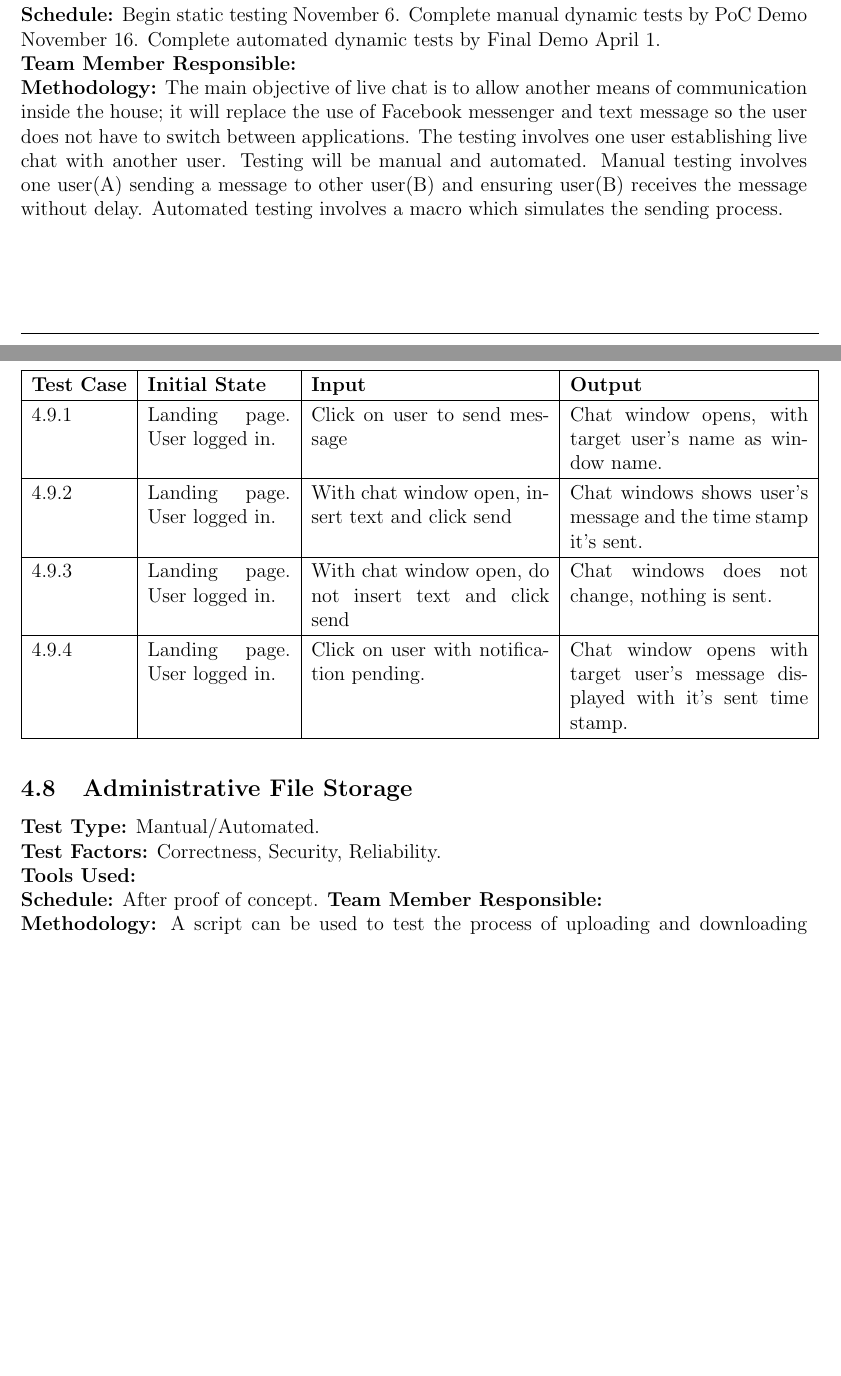
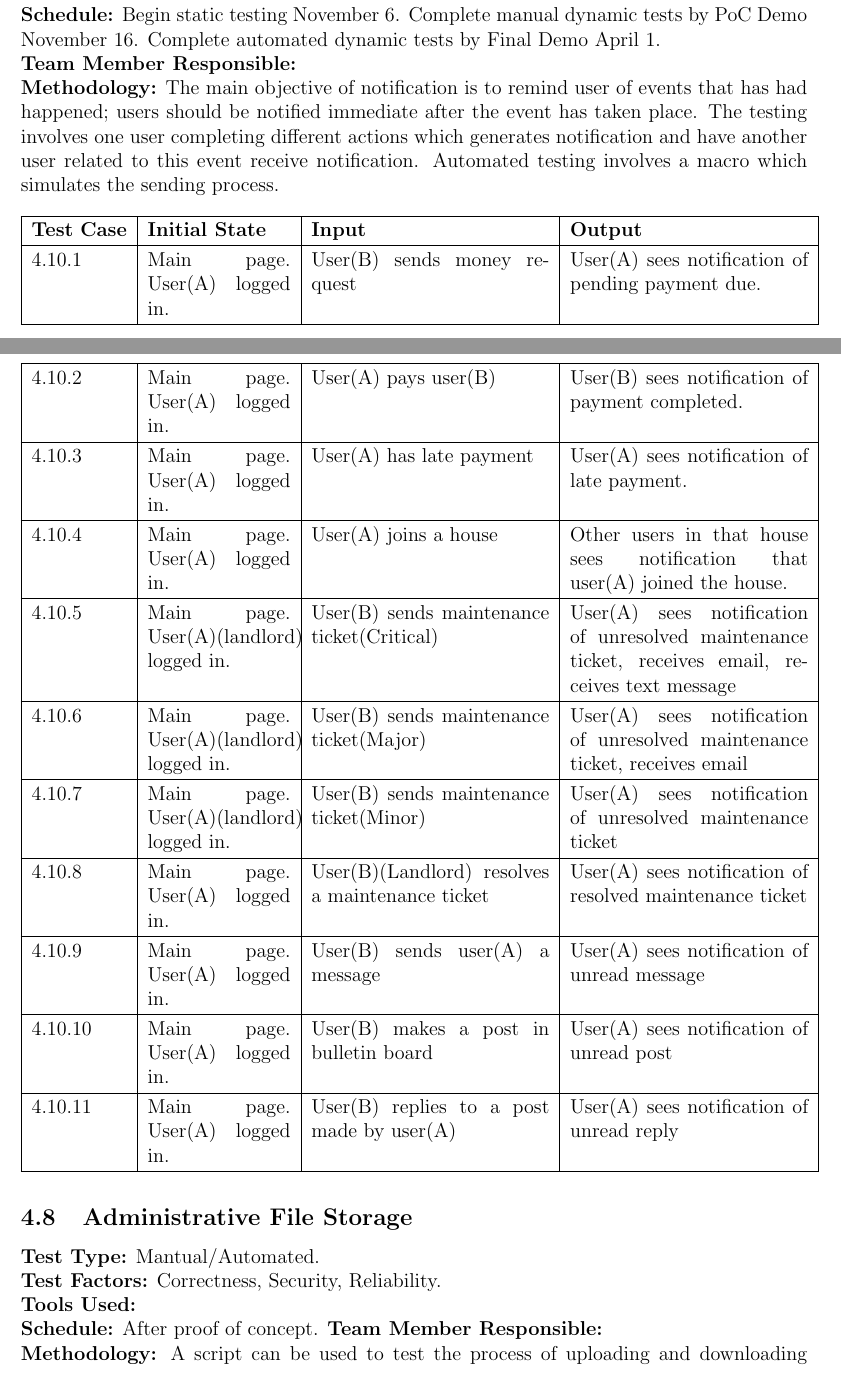
Before and after one commit to lyk2/quarters, a LaTeX document (Documents/Test Plan/quartersTestPlan.tex): two parts of pages 10 and 11 of 13 before the commit and two parts of pages 10 and 11 of 14 after it, joined at a grey line, cut so that both start at the same text, the shorter picture padded with empty space. Compiled offline with pdfLaTeX.

Commit message:
added notification

```diff
--- a/Documents/Test Plan/quartersTestPlan.tex
+++ b/Documents/Test Plan/quartersTestPlan.tex
@@ -305,21 +305,32 @@ QUnit will be used for unit testing. QUnit is a Javascript unit testing framewor
 \textbf{Tools Used:} \\
 \textbf{Schedule:} Begin static testing November 6. Complete manual dynamic tests by PoC Demo November 16. Complete automated dynamic tests by Final Demo April 1. \\
 \textbf{Team Member Responsible:} \\
-\textbf{Methodology:} The main objective of live chat is to allow another means of communication inside the house; it will replace the use of Facebook messenger and text message so the user does not have to switch between applications. The testing involves one user establishing live chat with another user. Testing will be manual and automated. Manual testing involves one user(A) sending a message to other user(B) and ensuring user(B) receives the message without delay. Automated testing involves a macro which simulates the sending process.
-\newline
-\newline
-\newline
-\newline
+\textbf{Methodology:} The main objective of notification is to remind user of events that has had happened; users should be notified immediate after the event has taken place. The testing involves one user completing different actions which generates notification and have another user related to this event receive notification. Automated testing involves a macro which simulates the sending process.
+
 \begin{longtable}{|p{2cm}|p{3cm}|p{5cm}|p{5cm}|}
     \hline
     \textbf{Test Case}  & \textbf{Initial State} & \textbf{Input} & \textbf{Output} \\ \hline
-    4.9.1 & Landing page. User logged in. & Click on user to send message & Chat window opens, with target user's name as window name. \\
+    4.10.1 & Main page. User(A) logged in. & User(B) sends money request & User(A) sees notification of pending payment due.  \\
     \hline
-    4.9.2 & Landing page. User logged in. & With chat window open, insert text and click send & Chat windows shows user's message and the time stamp it's sent. \\
+    4.10.2 & Main page. User(A) logged in. & User(A) pays user(B) & User(B) sees notification of payment completed.  \\
     \hline
-    4.9.3 & Landing page. User logged in. & With chat window open, do not insert text and click send & Chat windows does not change, nothing is sent. \\
+    4.10.3 & Main page. User(A) logged in. & User(A) has late payment & User(A) sees notification of late payment.  \\
     \hline
-    4.9.4 & Landing page. User logged in. & Click on user with notification pending. & Chat window opens with target user's message displayed with it's sent time stamp. \\
+    4.10.4 & Main page. User(A) logged in. & User(A) joins a house  & Other users in that house sees notification that user(A) joined the house. \\
+    \hline
+    4.10.5 & Main page. User(A)(landlord) logged in. & User(B) sends maintenance ticket(Critical) & User(A) sees notification of unresolved maintenance ticket, receives email, receives text message \\
+    \hline
+    4.10.6 & Main page. User(A)(landlord) logged in. & User(B) sends maintenance ticket(Major) & User(A) sees notification of unresolved maintenance ticket, receives email\\
+    \hline
+    4.10.7 & Main page. User(A)(landlord) logged in. & User(B) sends maintenance ticket(Minor) & User(A) sees notification of unresolved maintenance ticket \\
+    \hline
+    4.10.8 & Main page. User(A) logged in. & User(B)(Landlord) resolves a maintenance ticket & User(A) sees notification of resolved maintenance ticket \\
+    \hline
+    4.10.9 & Main page. User(A) logged in. & User(B) sends user(A) a message & User(A) sees notification of unread message \\
+    \hline
+    4.10.10 & Main page. User(A) logged in. & User(B) makes a post in bulletin board & User(A) sees notification of unread post \\
+    \hline
+    4.10.11 & Main page. User(A) logged in. & User(B) replies to a post made by user(A) & User(A) sees notification of unread reply \\
     \hline
 \end{longtable}
 
```
Also changed, not shown: Documents/Test Plan/quartersTestPlan.pdf, Documents/Test Plan/quartersTestPlan.tex (10 more changed lines), 1 other file.
